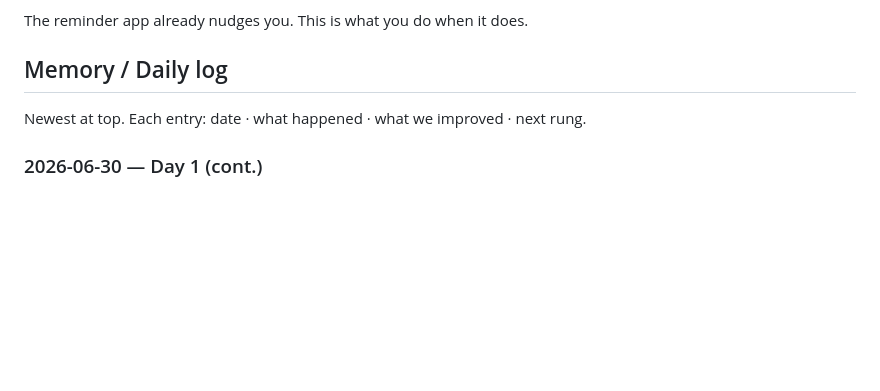
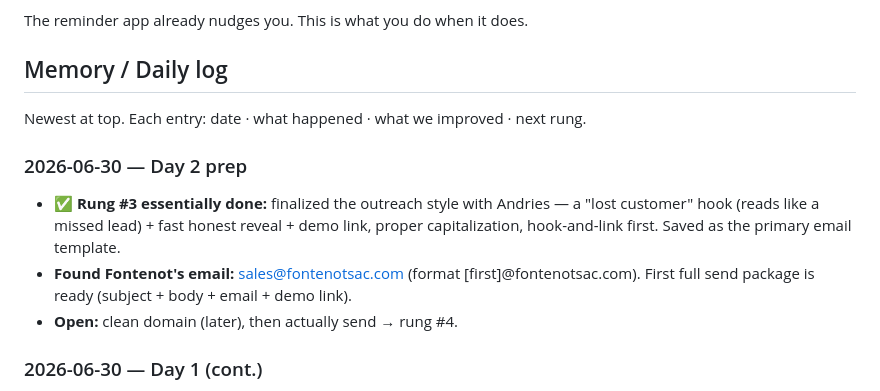
Before and after one commit to therealkd9/Andries, a Markdown page: operator/growth.md, the part around the change. Drawn GitHub-style; blank space fills up the shorter version.

```diff
--- a/operator/growth.md
+++ b/operator/growth.md
@@ -50,6 +50,14 @@ The reminder app already nudges you. This is what you do when it does.
 ## Memory / Daily log
 Newest at top. Each entry: date · what happened · what we improved · next rung.
 
+### 2026-06-30 — Day 2 prep
+- **✅ Rung #3 essentially done:** finalized the outreach style with Andries — a
+  "lost customer" hook (reads like a missed lead) + fast honest reveal + demo link,
+  proper capitalization, hook-and-link first. Saved as the primary email template.
+- **Found Fontenot's email:** sales@fontenotsac.com (format [first]@fontenotsac.com).
+  First full send package is ready (subject + body + email + demo link).
+- **Open:** clean domain (later), then actually send → rung #4.
+
 ### 2026-06-30 — Day 1 (cont.)
 - **✨ New capability:** built a **personalized demo page** (`demo/`) — a phone
   mockup showing each prospect's own business auto-answering and booking a customer.
```
Also changed, not shown: operator/knowledge/outreach-templates.md (+31 -11 lines), operator/pipeline.md (+1 -1 lines).
